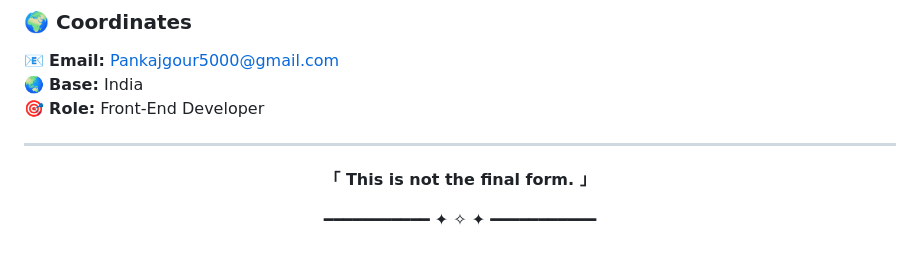
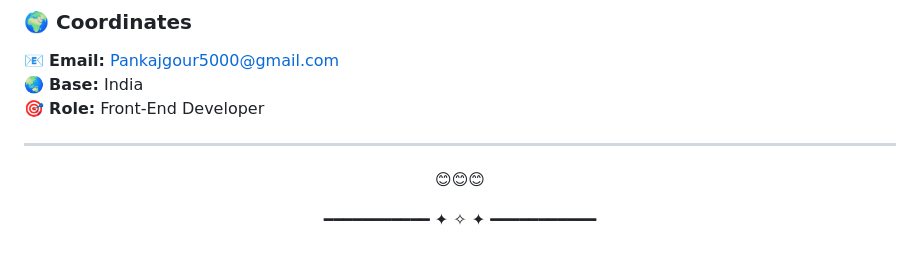
Before and after one commit to Pankajgour12/plant-website-tailwindcss, a Markdown page: README.md, the part around the change. GitHub-like rendering.

```diff
--- a/README.md
+++ b/README.md
@@ -249,7 +249,7 @@ This project is a result of that mindset.
 
 <p align="center">
   <strong>
-    「 This is not the final form. 」
+    😊😊😊
   </strong>
 </p>
 
```
